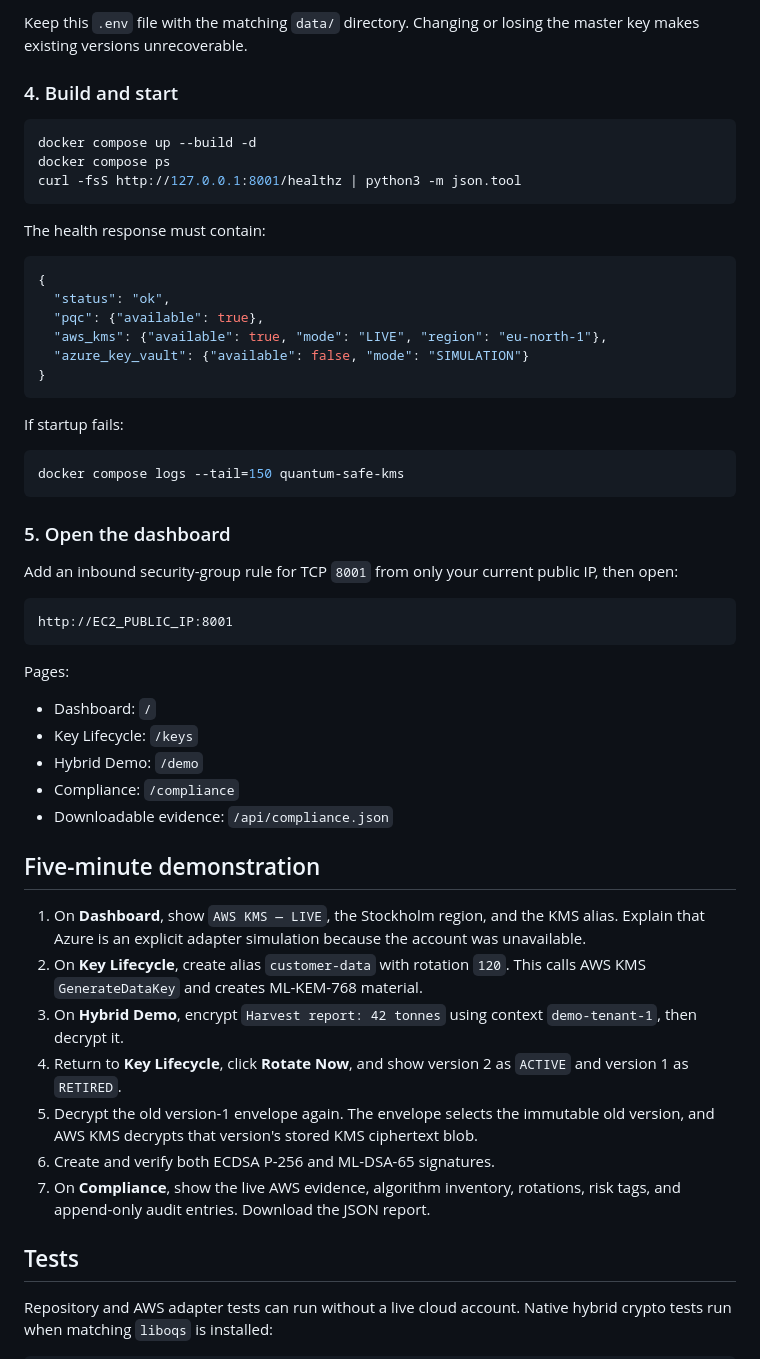
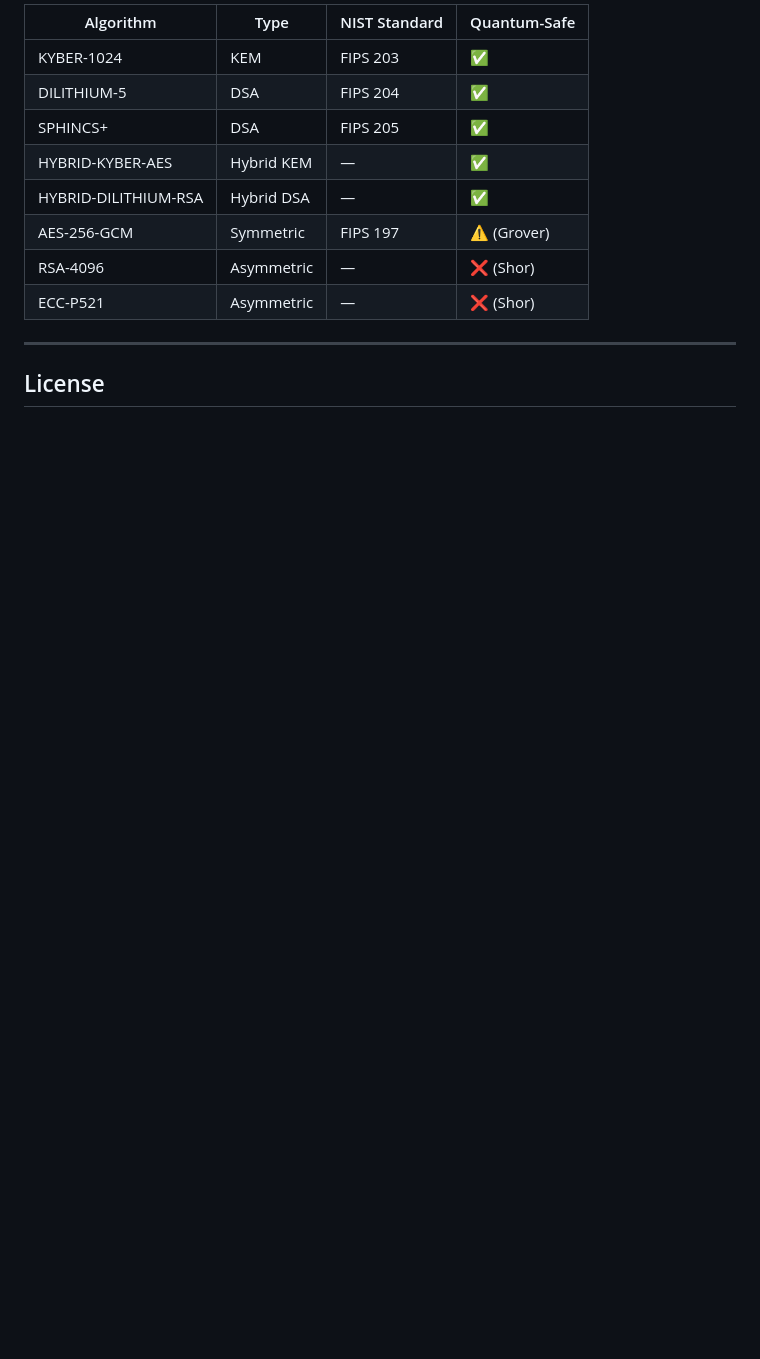
Before and after one commit to annapoorna2792-jpg/quantum-safe-kms-lifecycle, a Markdown page: README.md, the part around one of its changes. Rendered like a GitHub page; blank space fills up the shorter version.

````diff
--- a/README.md
+++ b/README.md
@@ -111,58 +115,16 @@ printf '\nROTATION_INTERVAL_SECONDS=120\nAWS_REGION=eu-north-1\nAWS_KMS_KEY_ID=a
 
-Keep this `.env` file with the matching `data/` directory. Changing or losing the master key makes existing versions unrecoverable.
+| Algorithm | Type | NIST Standard | Quantum-Safe |
+|-----------|------|--------------|-------------|
+| KYBER-1024 | KEM | FIPS 203 | ✅ |
+| DILITHIUM-5 | DSA | FIPS 204 | ✅ |
+| SPHINCS+ | DSA | FIPS 205 | ✅ |
+| HYBRID-KYBER-AES | Hybrid KEM | — | ✅ |
+| HYBRID-DILITHIUM-RSA | Hybrid DSA | — | ✅ |
+| AES-256-GCM | Symmetric | FIPS 197 | ⚠ (Grover) |
+| RSA-4096 | Asymmetric | — | ❌ (Shor) |
+| ECC-P521 | Asymmetric | — | ❌ (Shor) |
 
-### 4. Build and start
+---
 
-```bash
-docker compose up --build -d
-docker compose ps
-curl -fsS http://127.0.0.1:8001/healthz | python3 -m json.tool
-```
+## License
 
-The health response must contain:
-
-```json
-{
-  "status": "ok",
-  "pqc": {"available": true},
-  "aws_kms": {"available": true, "mode": "LIVE", "region": "eu-north-1"},
-  "azure_key_vault": {"available": false, "mode": "SIMULATION"}
-}
-```
-
-If startup fails:
-
-```bash
-docker compose logs --tail=150 quantum-safe-kms
-```
-
-### 5. Open the dashboard
-
-Add an inbound security-group rule for TCP `8001` from only your current public IP, then open:
-
-```text
-http://EC2_PUBLIC_IP:8001
-```
-
-Pages:
-
-- Dashboard: `/`
-- Key Lifecycle: `/keys`
-- Hybrid Demo: `/demo`
-- Compliance: `/compliance`
-- Downloadable evidence: `/api/compliance.json`
-
-## Five-minute demonstration
-
-1. On **Dashboard**, show `AWS KMS — LIVE`, the Stockholm region, and the KMS alias. Explain that Azure is an explicit adapter simulation because the account was unavailable.
-2. On **Key Lifecycle**, create alias `customer-data` with rotation `120`. This calls AWS KMS `GenerateDataKey` and creates ML-KEM-768 material.
-3. On **Hybrid Demo**, encrypt `Harvest report: 42 tonnes` using context `demo-tenant-1`, then decrypt it.
-4. Return to **Key Lifecycle**, click **Rotate Now**, and show version 2 as `ACTIVE` and version 1 as `RETIRED`.
-5. Decrypt the old version-1 envelope again. The envelope selects the immutable old version, and AWS KMS decrypts that version's stored KMS ciphertext blob.
-6. Create and verify both ECDSA P-256 and ML-DSA-65 signatures.
-7. On **Compliance**, show the live AWS evidence, algorithm inventory, rotations, risk tags, and append-only audit entries. Download the JSON report.
-
-## Tests
-
-Repository and AWS adapter tests can run without a live cloud account. Native hybrid crypto tests run when matching `liboqs` is installed:
-
````
Also changed, not shown: other parts of README.md (+85 -108 lines).
